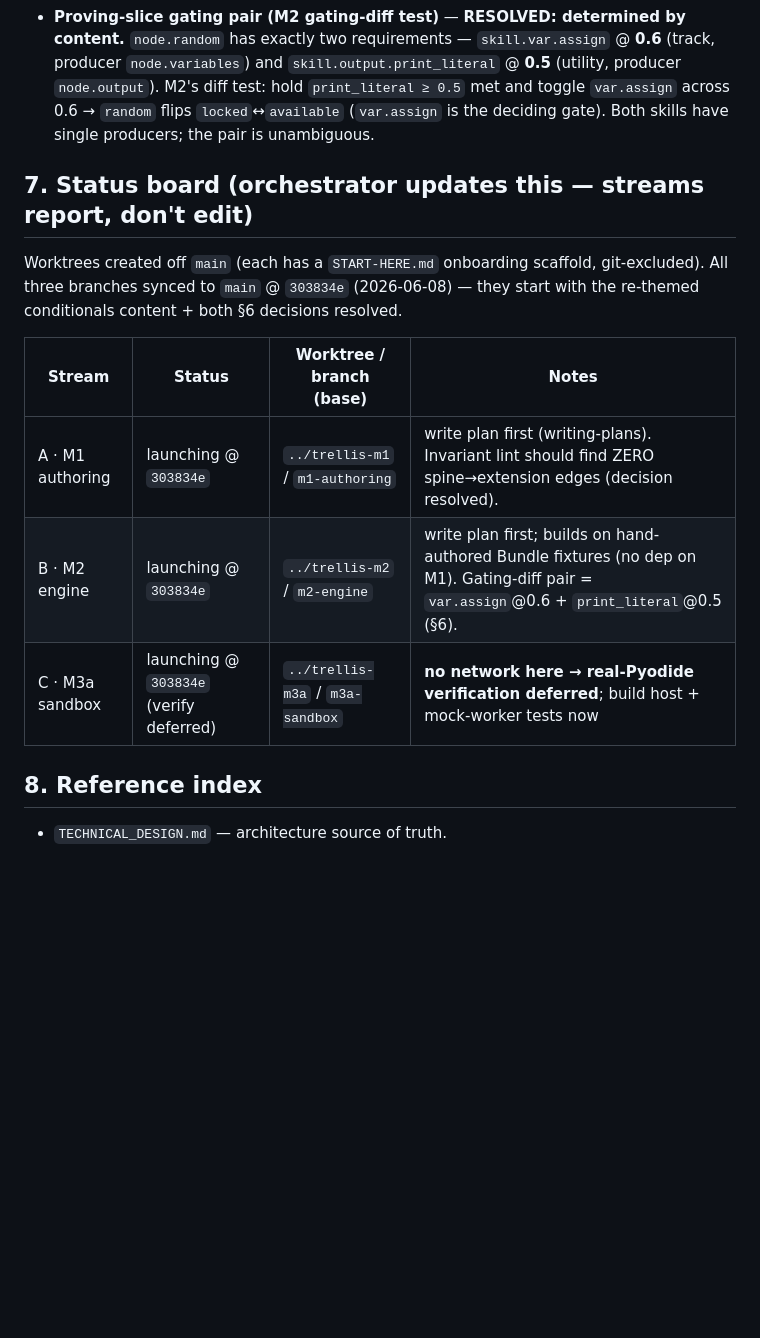
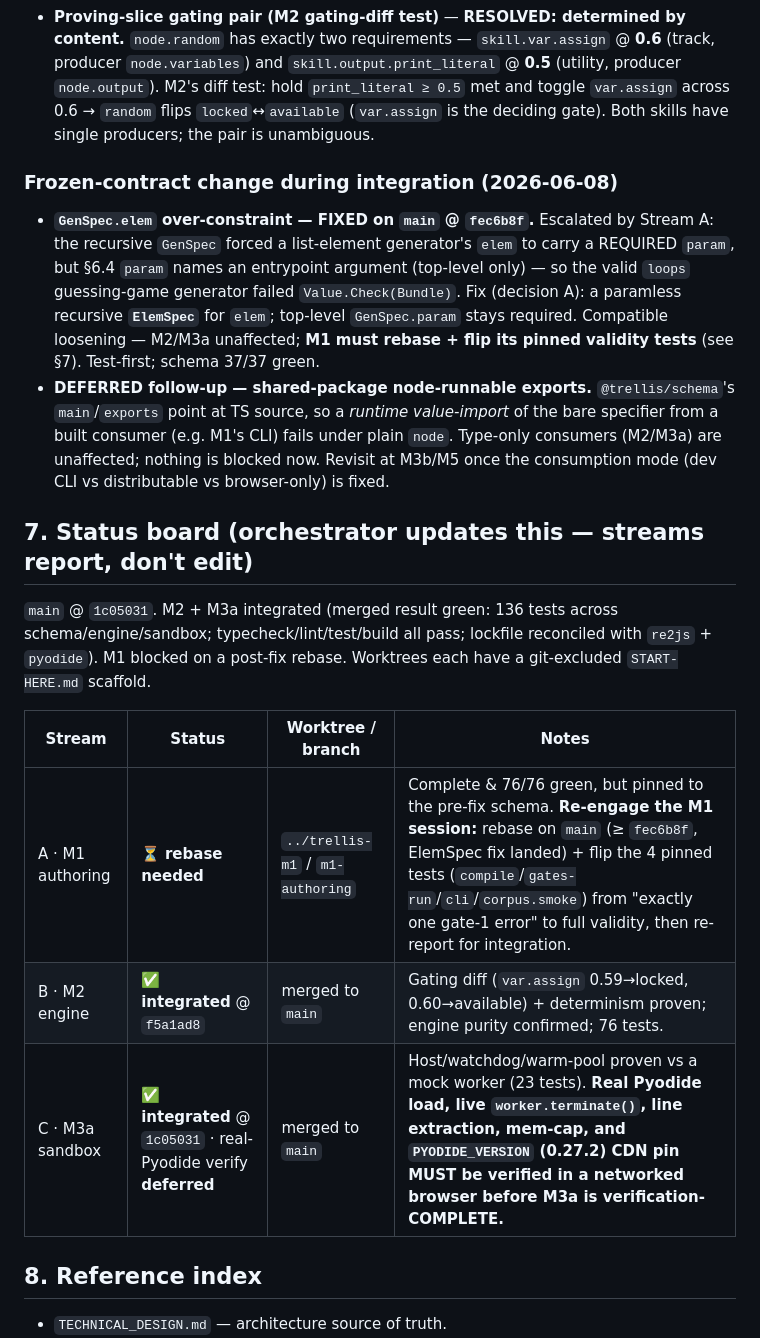
Before and after one commit to PartlyWhole/coding-lessons, a Markdown page: docs/coordination/PARALLEL-STREAMS.md, the part around the change. Drawn GitHub-style; blank space fills up the shorter version.

Commit message:
docs(coordination): M2+M3a integrated; record GenSpec contract fix + M1 rebase-needed
Status board: B (engine) ✅ @ f5a1ad8, C (sandbox) ✅ @ 1c05031 (real-Pyodide verify
deferred), A (authoring) ⏳ blocked on a post-fix rebase + pinned-test flip. §6 records the
frozen GenSpec.elem fix (ElemSpec split @ fec6b8f) and the deferred schema-exports follow-up.

Co-Authored-By: Claude Opus 4.8 <noreply@anthropic.com>

```diff
--- a/docs/coordination/PARALLEL-STREAMS.md
+++ b/docs/coordination/PARALLEL-STREAMS.md
@@ -104,17 +104,30 @@ Both prior open decisions are now **RESOLVED** (orchestrator + user, 2026-06-08)
   `print_literal ≥ 0.5` met and toggle `var.assign` across 0.6 → `random` flips `locked`↔`available`
   (`var.assign` is the deciding gate). Both skills have single producers; the pair is unambiguous.
 
+### Frozen-contract change during integration (2026-06-08)
+
+- **`GenSpec.elem` over-constraint — FIXED on `main` @ `fec6b8f`.** Escalated by Stream A: the recursive
+  `GenSpec` forced a list-element generator's `elem` to carry a REQUIRED `param`, but §6.4 `param`
+  names an entrypoint argument (top-level only) — so the valid `loops` guessing-game generator failed
+  `Value.Check(Bundle)`. Fix (decision A): a paramless recursive **`ElemSpec`** for `elem`; top-level
+  `GenSpec.param` stays required. Compatible loosening — M2/M3a unaffected; **M1 must rebase + flip its
+  pinned validity tests** (see §7). Test-first; schema 37/37 green.
+- **DEFERRED follow-up — shared-package node-runnable exports.** `@trellis/schema`'s `main`/`exports`
+  point at TS source, so a *runtime value-import* of the bare specifier from a built consumer (e.g.
+  M1's CLI) fails under plain `node`. Type-only consumers (M2/M3a) are unaffected; nothing is blocked
+  now. Revisit at M3b/M5 once the consumption mode (dev CLI vs distributable vs browser-only) is fixed.
+
 ## 7. Status board (orchestrator updates this — streams report, don't edit)
 
-Worktrees created off `main` (each has a `START-HERE.md` onboarding scaffold, git-excluded).
-All three branches synced to `main` @ `303834e` (2026-06-08) — they start with the re-themed
-conditionals content + both §6 decisions resolved.
+`main` @ `1c05031`. M2 + M3a integrated (merged result green: 136 tests across schema/engine/sandbox;
+typecheck/lint/test/build all pass; lockfile reconciled with `re2js` + `pyodide`). M1 blocked on a
+post-fix rebase. Worktrees each have a git-excluded `START-HERE.md` scaffold.
 
-| Stream | Status | Worktree / branch (base) | Notes |
+| Stream | Status | Worktree / branch | Notes |
 |---|---|---|---|
-| A · M1 authoring | launching @ `303834e` | `../trellis-m1` / `m1-authoring` | write plan first (writing-plans). Invariant lint should find ZERO spine→extension edges (decision resolved). |
-| B · M2 engine | launching @ `303834e` | `../trellis-m2` / `m2-engine` | write plan first; builds on hand-authored Bundle fixtures (no dep on M1). Gating-diff pair = `var.assign`@0.6 + `print_literal`@0.5 (§6). |
-| C · M3a sandbox | launching @ `303834e` (verify deferred) | `../trellis-m3a` / `m3a-sandbox` | **no network here → real-Pyodide verification deferred**; build host + mock-worker tests now |
+| A · M1 authoring | ⏳ **rebase needed** | `../trellis-m1` / `m1-authoring` | Complete & 76/76 green, but pinned to the pre-fix schema. **Re-engage the M1 session:** rebase on `main` (≥ `fec6b8f`, ElemSpec fix landed) + flip the 4 pinned tests (`compile`/`gates-run`/`cli`/`corpus.smoke`) from "exactly one gate-1 error" to full validity, then re-report for integration. |
+| B · M2 engine | ✅ **integrated** @ `f5a1ad8` | merged to `main` | Gating diff (`var.assign` 0.59→locked, 0.60→available) + determinism proven; engine purity confirmed; 76 tests. |
+| C · M3a sandbox | ✅ **integrated** @ `1c05031` · real-Pyodide verify **deferred** | merged to `main` | Host/watchdog/warm-pool proven vs a mock worker (23 tests). **Real Pyodide load, live `worker.terminate()`, line extraction, mem-cap, and `PYODIDE_VERSION` (0.27.2) CDN pin MUST be verified in a networked browser before M3a is verification-COMPLETE.** |
 
 ## 8. Reference index
 
```
